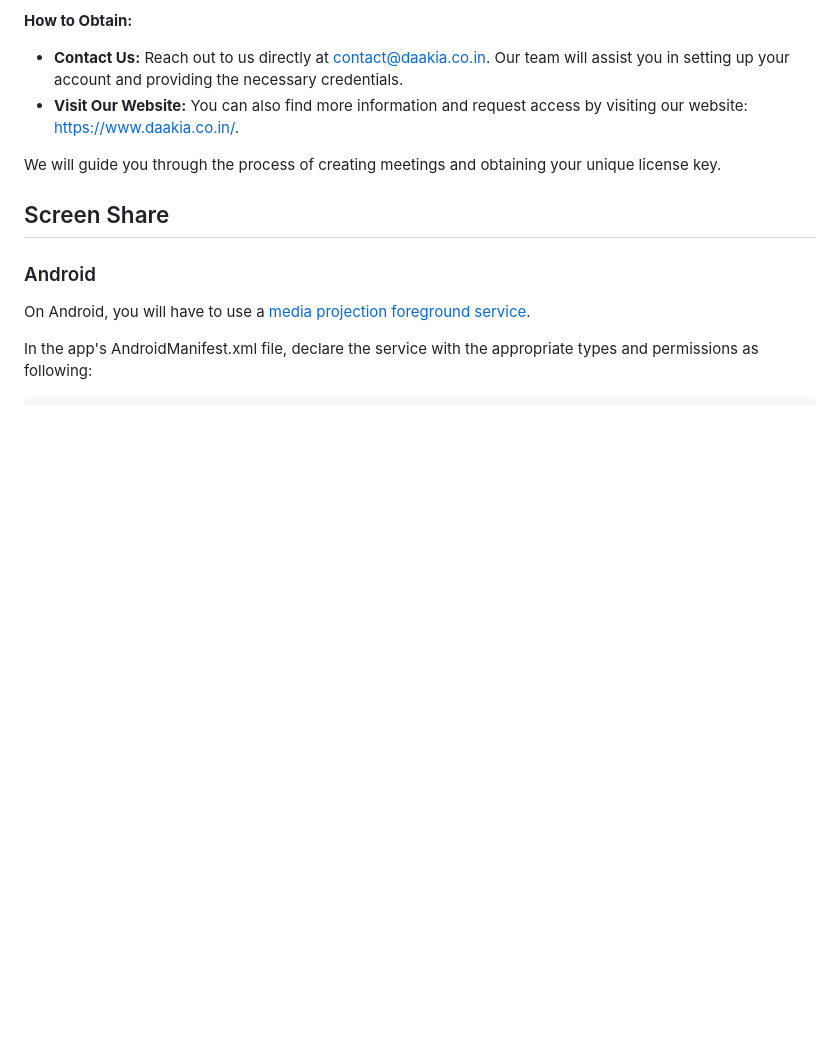
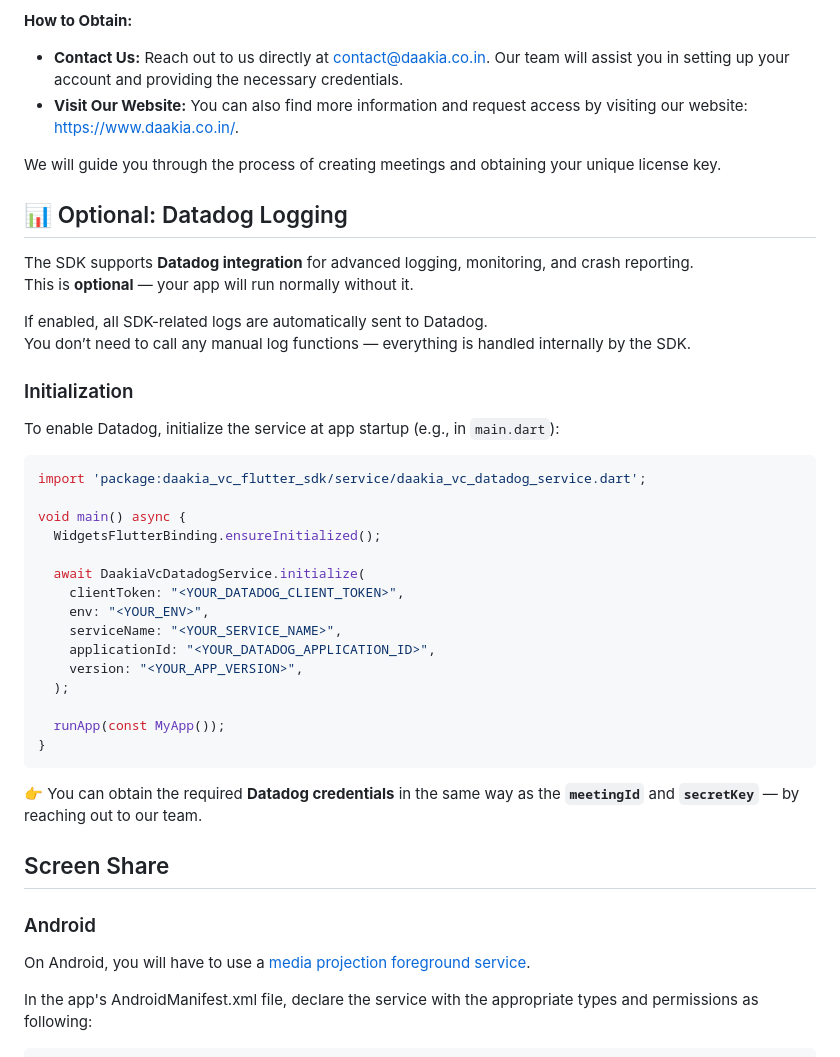
Before and after one commit to daakia/daakia_vc_flutter_sdk, a Markdown page: README.md, the part around one of its changes. Drawn GitHub-style; blank space fills up the shorter version.

Commit message:
core: README.md update with data-dog doc

````diff
--- a/README.md
+++ b/README.md
@@ -129,7 +128,37 @@ To use the Daakia Video Conference SDK, you will need a `meetingId` and a `secre
 
 We will guide you through the process of creating meetings and obtaining your unique license key.
 
+## 📊 Optional: Datadog Logging
 
+The SDK supports **Datadog integration** for advanced logging, monitoring, and crash reporting.
+This is **optional** — your app will run normally without it.
+
+If enabled, all SDK-related logs are automatically sent to Datadog.
+You don’t need to call any manual log functions — everything is handled internally by the SDK.
+
+### Initialization
+
+To enable Datadog, initialize the service at app startup (e.g., in `main.dart`):
+
+```dart
+import 'package:daakia_vc_flutter_sdk/service/daakia_vc_datadog_service.dart';
+
+void main() async {
+  WidgetsFlutterBinding.ensureInitialized();
+
+  await DaakiaVcDatadogService.initialize(
+    clientToken: "<YOUR_DATADOG_CLIENT_TOKEN>",
+    env: "<YOUR_ENV>",
+    serviceName: "<YOUR_SERVICE_NAME>",
+    applicationId: "<YOUR_DATADOG_APPLICATION_ID>",
+    version: "<YOUR_APP_VERSION>",
+  );
+
+  runApp(const MyApp());
+}
+```
+
+👉 You can obtain the required **Datadog credentials** in the same way as the **`meetingId`** and **`secretKey`** — by reaching out to our team.
 
 ## Screen Share
 
````
Also changed, not shown: other parts of README.md (+0 -1 lines).
